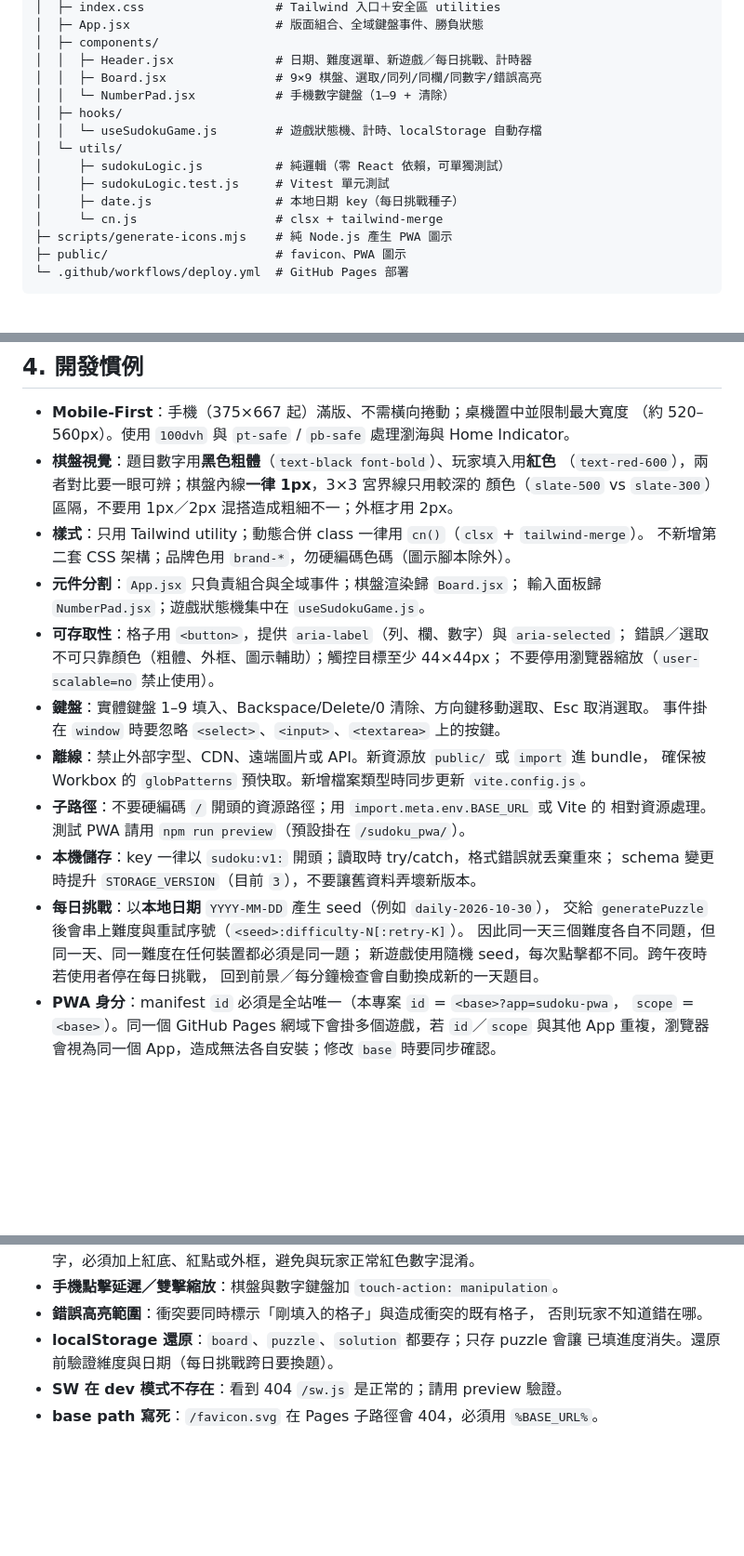
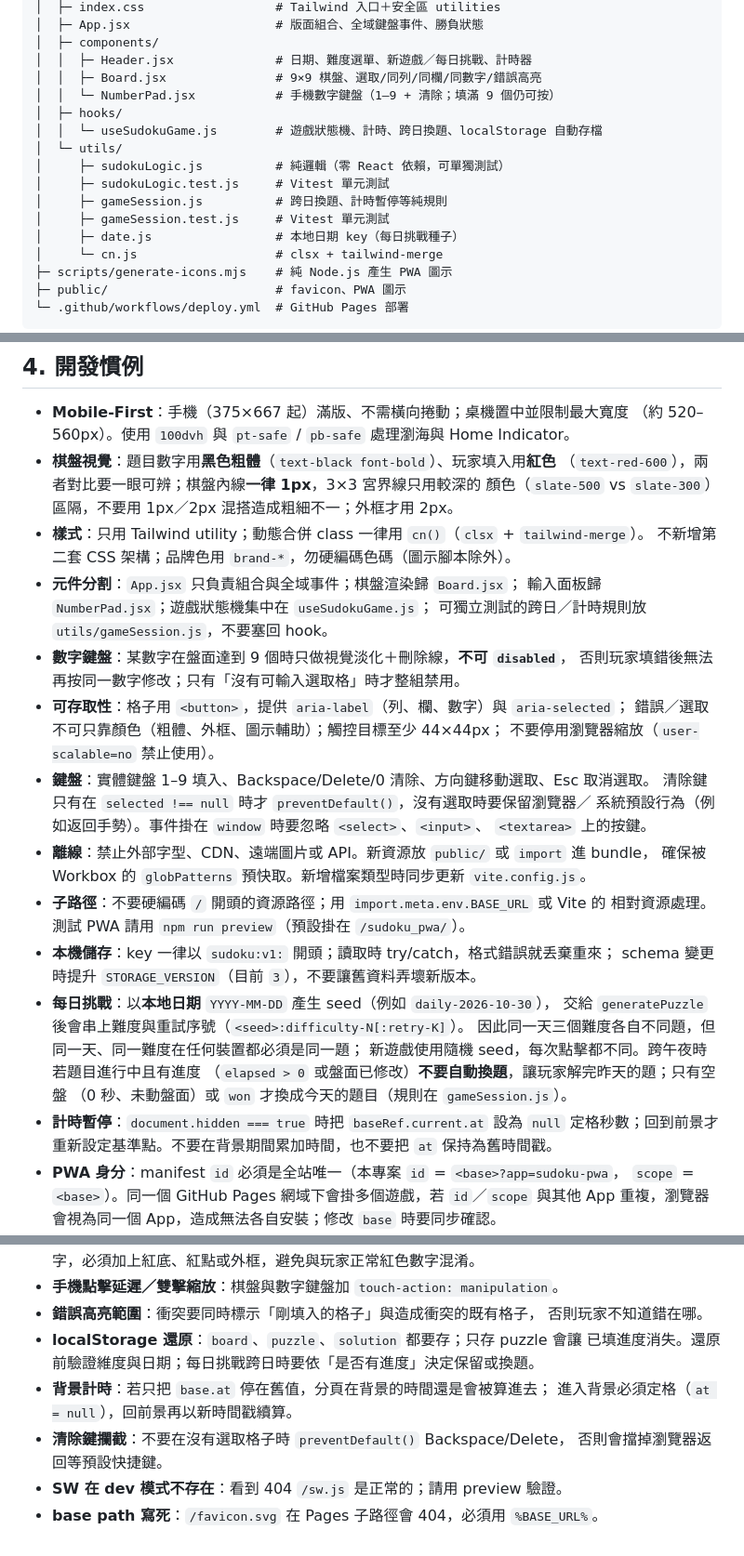
Before and after one commit to shernwu-creator/sudoku_pwa, a Markdown page: AGENTS.md, 3 parts joined by grey strips. Shown at 93% size. Rendered like a GitHub page; blank space fills up the shorter version.

```diff
--- a/AGENTS.md
+++ b/AGENTS.md
@@ -79,12 +79,14 @@ sudoku_pwa/
 │  ├─ components/
 │  │  ├─ Header.jsx              # 日期、難度選單、新遊戲／每日挑戰、計時器
 │  │  ├─ Board.jsx               # 9×9 棋盤、選取/同列/同欄/同數字/錯誤高亮
-│  │  └─ NumberPad.jsx           # 手機數字鍵盤（1–9 + 清除）
+│  │  └─ NumberPad.jsx           # 手機數字鍵盤（1–9 + 清除；填滿 9 個仍可按）
 │  ├─ hooks/
-│  │  └─ useSudokuGame.js        # 遊戲狀態機、計時、localStorage 自動存檔
+│  │  └─ useSudokuGame.js        # 遊戲狀態機、計時、跨日換題、localStorage 自動存檔
 │  └─ utils/
 │     ├─ sudokuLogic.js          # 純邏輯（零 React 依賴，可單獨測試）
 │     ├─ sudokuLogic.test.js     # Vitest 單元測試
+│     ├─ gameSession.js          # 跨日換題、計時暫停等純規則
+│     ├─ gameSession.test.js     # Vitest 單元測試
 │     ├─ date.js                 # 本地日期 key（每日挑戰種子）
 │     └─ cn.js                   # clsx + tailwind-merge
 ├─ scripts/generate-icons.mjs    # 純 Node.js 產生 PWA 圖示
@@ -132,12 +134,17 @@ sudoku_pwa/
 - **樣式**：只用 Tailwind utility；動態合併 class 一律用 `cn()`（`clsx` + `tailwind-merge`）。
   不新增第二套 CSS 架構；品牌色用 `brand-*`，勿硬編碼色碼（圖示腳本除外）。
 - **元件分割**：`App.jsx` 只負責組合與全域事件；棋盤渲染歸 `Board.jsx`；
-  輸入面板歸 `NumberPad.jsx`；遊戲狀態機集中在 `useSudokuGame.js`。
+  輸入面板歸 `NumberPad.jsx`；遊戲狀態機集中在 `useSudokuGame.js`；
+  可獨立測試的跨日／計時規則放 `utils/gameSession.js`，不要塞回 hook。
+- **數字鍵盤**：某數字在盤面達到 9 個時只做視覺淡化＋刪除線，**不可 `disabled`**，
+  否則玩家填錯後無法再按同一數字修改；只有「沒有可輸入選取格」時才整組禁用。
 - **可存取性**：格子用 `<button>`，提供 `aria-label`（列、欄、數字）與 `aria-selected`；
   錯誤／選取不可只靠顏色（粗體、外框、圖示輔助）；觸控目標至少 44×44px；
   不要停用瀏覽器縮放（`user-scalable=no` 禁止使用）。
 - **鍵盤**：實體鍵盤 1–9 填入、Backspace/Delete/0 清除、方向鍵移動選取、Esc 取消選取。
-  事件掛在 `window` 時要忽略 `<select>`、`<input>`、`<textarea>` 上的按鍵。
+  清除鍵只有在 `selected !== null` 時才 `preventDefault()`，沒有選取時要保留瀏覽器／
+  系統預設行為（例如返回手勢）。事件掛在 `window` 時要忽略 `<select>`、`<input>`、
+  `<textarea>` 上的按鍵。
 - **離線**：禁止外部字型、CDN、遠端圖片或 API。新資源放 `public/` 或 `import` 進 bundle，
   確保被 Workbox 的 `globPatterns` 預快取。新增檔案類型時同步更新 `vite.config.js`。
 - **子路徑**：不要硬編碼 `/` 開頭的資源路徑；用 `import.meta.env.BASE_URL` 或 Vite 的
@@ -147,8 +154,12 @@ sudoku_pwa/
 - **每日挑戰**：以**本地日期** `YYYY-MM-DD` 產生 seed（例如 `daily-2026-10-30`），
   交給 `generatePuzzle` 後會串上難度與重試序號（`<seed>:difficulty-N[:retry-K]`）。
   因此同一天三個難度各自不同題，但同一天、同一難度在任何裝置都必須是同一題；
-  新遊戲使用隨機 seed，每次點擊都不同。跨午夜時若使用者停在每日挑戰，
-  回到前景／每分鐘檢查會自動換成新的一天題目。
+  新遊戲使用隨機 seed，每次點擊都不同。跨午夜時若題目進行中且有進度
+  （`elapsed > 0` 或盤面已修改）**不要自動換題**，讓玩家解完昨天的題；只有空盤
+  （0 秒、未動盤面）或 `won` 才換成今天的題目（規則在 `gameSession.js`）。
+- **計時暫停**：`document.hidden === true` 時把 `baseRef.current.at` 設為 `null`
+  定格秒數；回到前景才重新設定基準點。不要在背景期間累加時間，也不要把
+  `at` 保持為舊時間戳。
 - **PWA 身分**：manifest `id` 必須是全站唯一（本專案 `id` = `<base>?app=sudoku-pwa`，
   `scope` = `<base>`）。同一個 GitHub Pages 網域下會掛多個遊戲，若 `id`／`scope`
   與其他 App 重複，瀏覽器會視為同一個 App，造成無法各自安裝；修改 `base` 時要同步確認。
@@ -200,6 +211,10 @@ sudoku_pwa/
 - **錯誤高亮範圍**：衝突要同時標示「剛填入的格子」與造成衝突的既有格子，
   否則玩家不知道錯在哪。
 - **localStorage 還原**：`board`、`puzzle`、`solution` 都要存；只存 puzzle 會讓
-  已填進度消失。還原前驗證維度與日期（每日挑戰跨日要換題）。
+  已填進度消失。還原前驗證維度與日期；每日挑戰跨日時要依「是否有進度」決定保留或換題。
+- **背景計時**：若只把 `base.at` 停在舊值，分頁在背景的時間還是會被算進去；
+  進入背景必須定格（`at = null`），回前景再以新時間戳續算。
+- **清除鍵攔截**：不要在沒有選取格子時 `preventDefault()` Backspace/Delete，
+  否則會擋掉瀏覽器返回等預設快捷鍵。
 - **SW 在 dev 模式不存在**：看到 404 `/sw.js` 是正常的；請用 preview 驗證。
 - **base path 寫死**：`/favicon.svg` 在 Pages 子路徑會 404，必須用 `%BASE_URL%`。
```
Also changed, not shown: README.md (+21 -6 lines), docs/screenshots/desktop.png, docs/screenshots/mobile-conflict.png, docs/screenshots/mobile-win.png, docs/screenshots/mobile.png, 7 other files.
